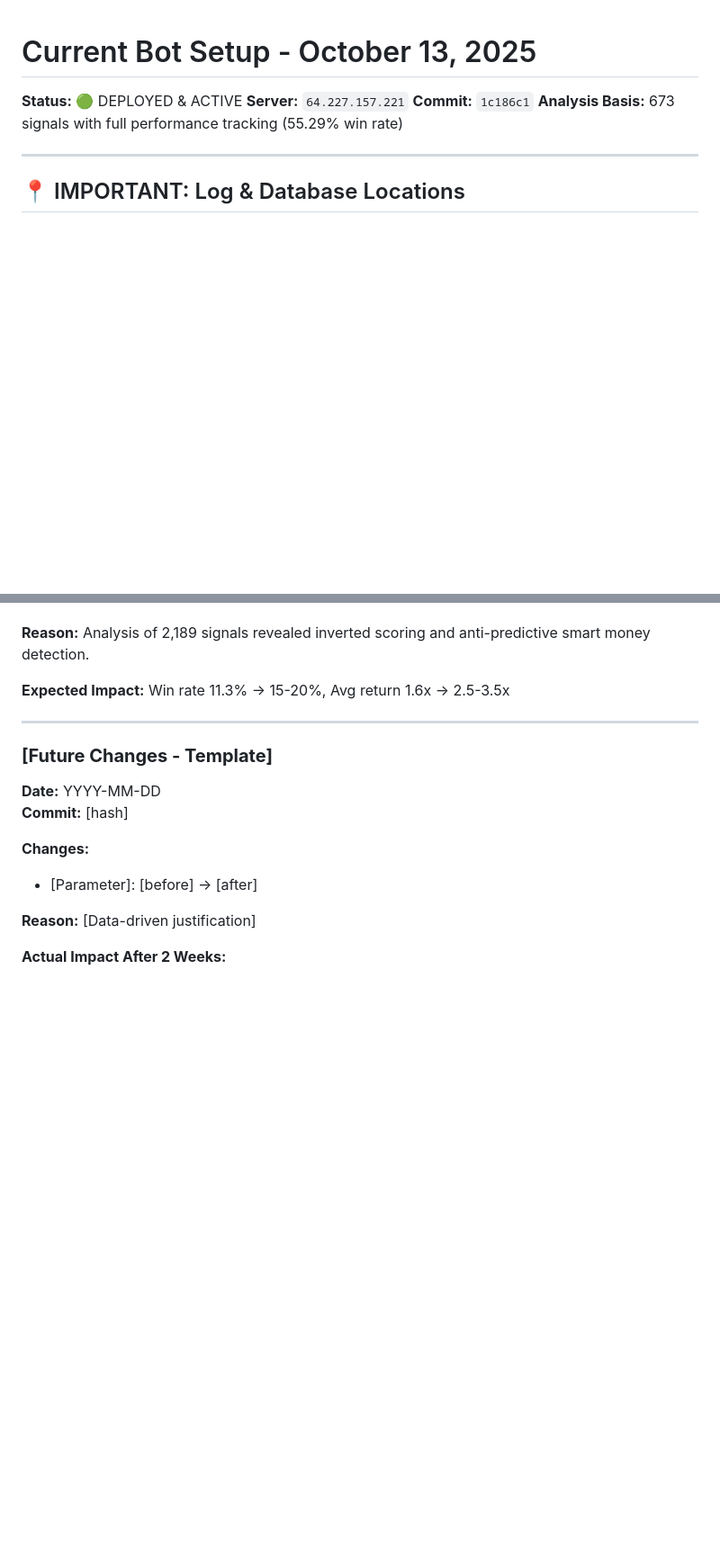
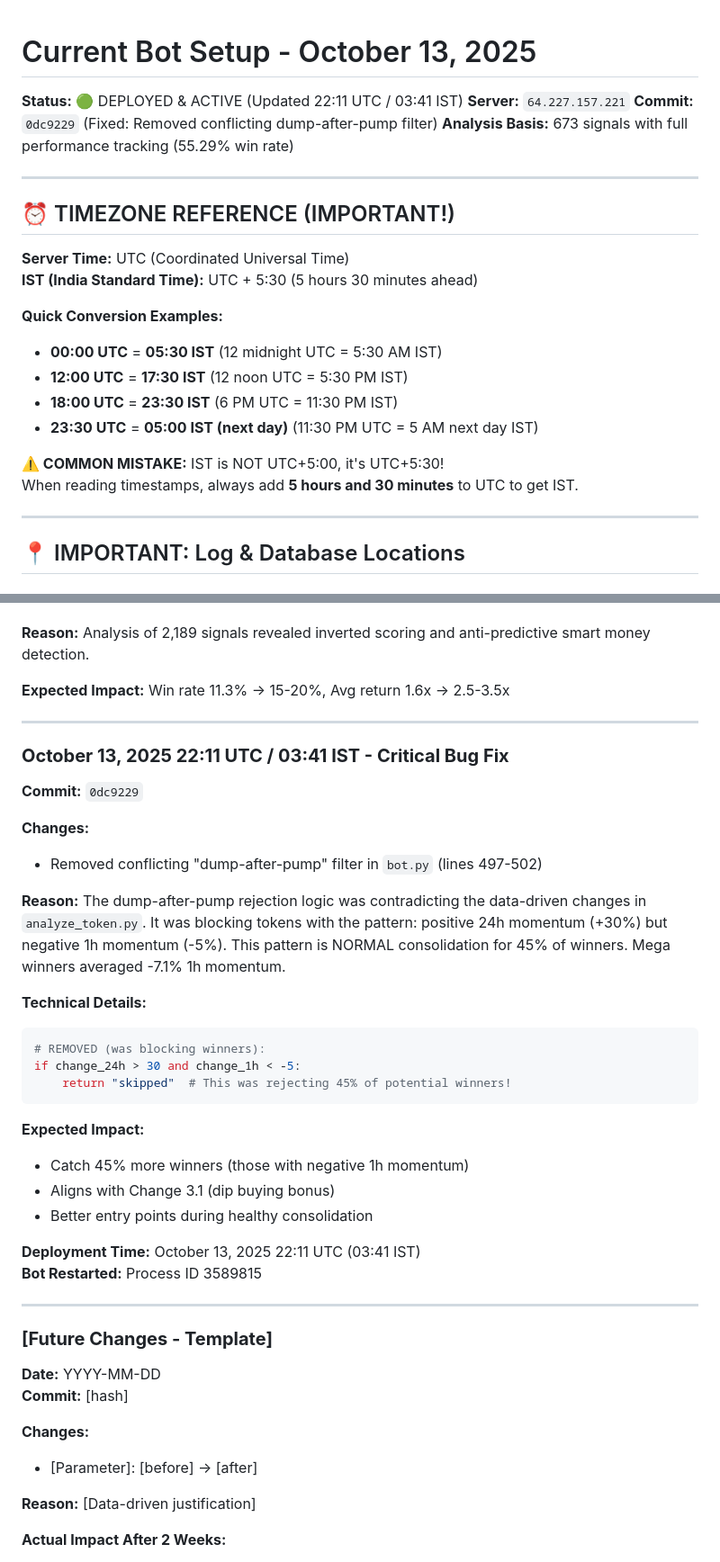
Before and after one commit to spbarathg/callsbotonchain, a Markdown page: docs/quickstart/CURRENT_SETUP.md, 2 parts joined by grey strips. Shown at 90% size. GitHub-like rendering; blank space fills up the shorter version.

Commit message:
Update CURRENT_SETUP.md with deployment details and timezone clarification
- Added timezone reference section (IST = UTC+5:30, NOT UTC+5:00)
- Documented October 13, 2025 22:11 UTC deployment
- Added changelog entry for dump-after-pump filter removal
- Updated commit hash to 0dc9229
- Included clear timezone conversion examples to prevent confusion

````diff
--- a/docs/quickstart/CURRENT_SETUP.md
+++ b/docs/quickstart/CURRENT_SETUP.md
@@ -1,9 +1,25 @@
 # Current Bot Setup - October 13, 2025
 
-**Status:** 🟢 DEPLOYED & ACTIVE
+**Status:** 🟢 DEPLOYED & ACTIVE (Updated 22:11 UTC / 03:41 IST)
 **Server:** `64.227.157.221`
-**Commit:** `1c186c1`
+**Commit:** `0dc9229` (Fixed: Removed conflicting dump-after-pump filter)
 **Analysis Basis:** 673 signals with full performance tracking (55.29% win rate)
+
+---
+
+## ⏰ TIMEZONE REFERENCE (IMPORTANT!)
+
+**Server Time:** UTC (Coordinated Universal Time)
+**IST (India Standard Time):** UTC + 5:30 (5 hours 30 minutes ahead)
+
+**Quick Conversion Examples:**
+- **00:00 UTC** = **05:30 IST** (12 midnight UTC = 5:30 AM IST)
+- **12:00 UTC** = **17:30 IST** (12 noon UTC = 5:30 PM IST)
+- **18:00 UTC** = **23:30 IST** (6 PM UTC = 11:30 PM IST)
+- **23:30 UTC** = **05:00 IST (next day)** (11:30 PM UTC = 5 AM next day IST)
+
+**⚠️ COMMON MISTAKE:** IST is NOT UTC+5:00, it's UTC+5:30!
+When reading timestamps, always add **5 hours and 30 minutes** to UTC to get IST.
 
 ---
 
@@ -561,6 +577,32 @@ If win rate drops below 10%:
 
 ---
 
+### **October 13, 2025 22:11 UTC / 03:41 IST - Critical Bug Fix**
+**Commit:** `0dc9229`
+
+**Changes:**
+- Removed conflicting "dump-after-pump" filter in `bot.py` (lines 497-502)
+
+**Reason:**
+The dump-after-pump rejection logic was contradicting the data-driven changes in `analyze_token.py`. It was blocking tokens with the pattern: positive 24h momentum (+30%) but negative 1h momentum (-5%). This pattern is NORMAL consolidation for 45% of winners. Mega winners averaged -7.1% 1h momentum.
+
+**Technical Details:**
+```python
+# REMOVED (was blocking winners):
+if change_24h > 30 and change_1h < -5:
+    return "skipped"  # This was rejecting 45% of potential winners!
+```
+
+**Expected Impact:**
+- Catch 45% more winners (those with negative 1h momentum)
+- Aligns with Change 3.1 (dip buying bonus)
+- Better entry points during healthy consolidation
+
+**Deployment Time:** October 13, 2025 22:11 UTC (03:41 IST)
+**Bot Restarted:** Process ID 3589815
+
+---
+
 ### **[Future Changes - Template]**
 
 **Date:** YYYY-MM-DD
````
